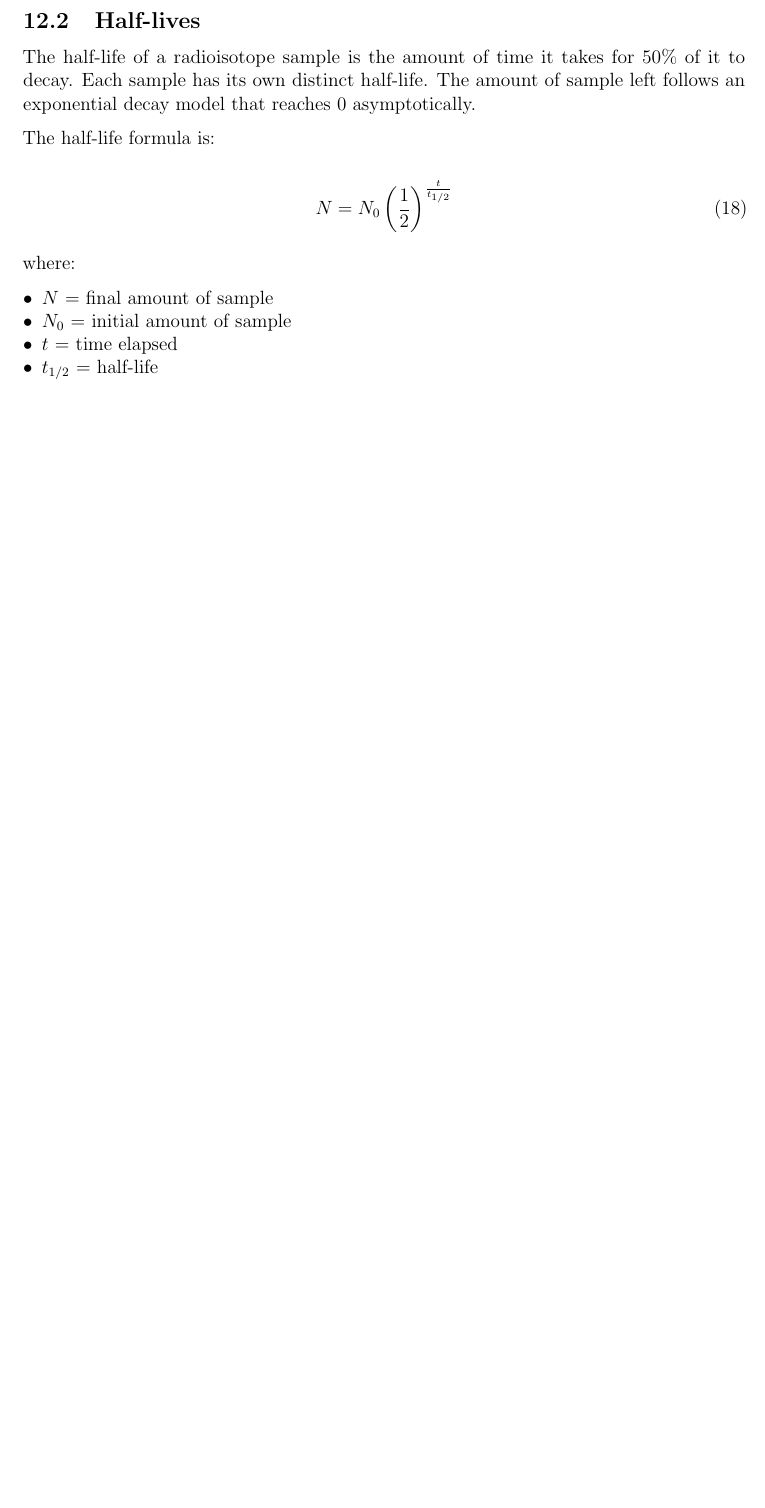
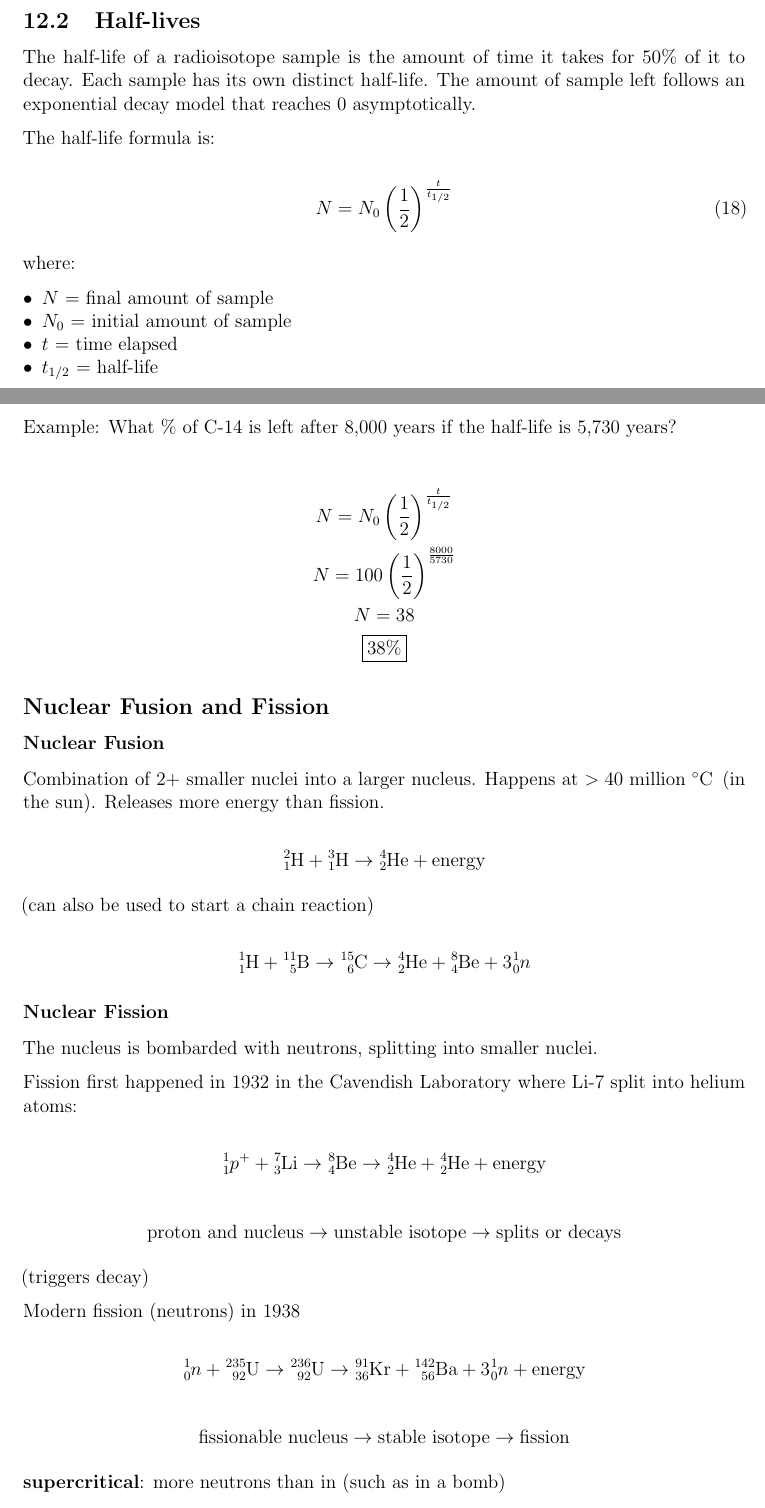
Before and after one commit to leucinemymind/chemhstudymaterials, a LaTeX document (chem/semester2/FINAL/finalchem.tex): part of page 25 of 25 before the commit and two parts of pages 25 and 26 of 27 after it, the two joined at a grey line, cut so that both start at the same text, the shorter picture padded with empty space. Compiled offline with pdfLaTeX.

Commit message:
fission+fusion

```diff
--- a/chem/semester2/FINAL/finalchem.tex
+++ b/chem/semester2/FINAL/finalchem.tex
@@ -1000,3 +1000,41 @@ where:
 \item $t_{1/2}$ = half-life
 \end{itemize}
 
+Example: What \% of C-14 is left after 8,000 years if the half-life is 5,730 years?
+
+\begin{gather*}
+N = N_0 \left(\frac{1}{2}\right)^{\frac{t}{t_{1/2}}} \\
+N = 100 \left(\frac{1}{2}\right)^{\frac{8000}{5730}} \\
+N = 38 \\
+\boxed{38\%}
+\end{gather*}
+
+\subsection*{Nuclear Fusion and Fission}
+
+\subsubsection*{Nuclear Fusion}
+Combination of 2+ smaller nuclei into a larger nucleus. Happens at $>40$ million \degC (in the sun). Releases more energy than fission.
+
+$$\ce{^{2}_{1}H} + \ce{^{3}_{1}H} \to \ce{^{4}_{2}He} + \mathrm{energy}$$
+
+(can also be used to start a chain reaction)
+
+$$\ce{^{1}_{1}H} + \ce{^{11}_{5}B} \to \ce{^{15}_{6}C} \to \ce{^{4}_{2}He} + \ce{^{8}_{4}Be} + 3\ce{^{1}_{0}$n$}$$
+
+\subsubsection*{Nuclear Fission}
+The nucleus is bombarded with neutrons, splitting into smaller nuclei.
+
+Fission first happened in 1932 in the Cavendish Laboratory where Li-7 split into helium atoms:
+
+$$\ce{^{1}_{1}$p^+$} + \ce{^{7}_{3}Li} \to \ce{^{8}_{4}Be} \to \ce{^{4}_{2}He} + \ce{^{4}_{2}He} + \mathrm{energy}$$
+
+$$\text{proton and nucleus} \to \text{unstable isotope} \to \text{splits or decays}$$
+
+(triggers decay)
+
+Modern fission (neutrons) in 1938
+
+$$\ce{^{1}_{0}$n$} + \ce{^{235}_{92}U} \to \ce{^{236}_{92}U} \to \ce{^{91}_{36}Kr} + \ce{^{142}_{56}Ba} + 3\ce{^{1}_{0}$n$} + \text{energy}$$
+
+$$\text{fissionable nucleus} \to \text{stable isotope} \to \text{fission}$$
+
+\textbf{supercritical}: more neutrons than in (such as in a bomb)
```
Also changed, not shown: chem/semester2/FINAL/finalchem.pdf, chem/semester2/FINAL/finalchem.tex (6 more changed lines).
